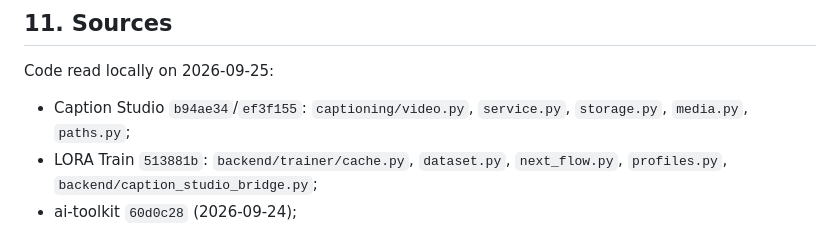
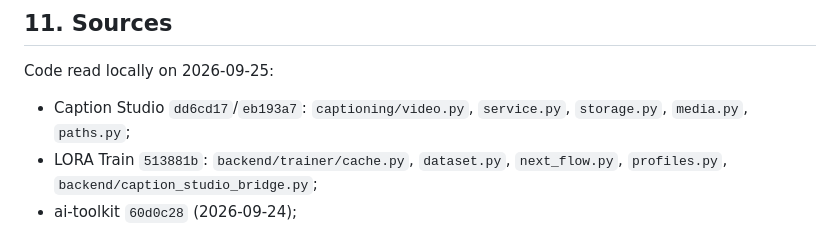
Before and after one commit to petrsajner/Captioning, a Markdown page: docs/LORA_TRAIN_HANDOFF.md, the part around the change. Rendered like a GitHub page.

Commit message:
Point the LORA Train handoff at the rewritten commit IDs

```diff
--- a/docs/LORA_TRAIN_HANDOFF.md
+++ b/docs/LORA_TRAIN_HANDOFF.md
@@ -669,7 +669,7 @@ Live runs on 2026-09-25 with copies of Petr's material:
 ## 11. Sources
 
 Code read locally on 2026-09-25:
-- Caption Studio `b94ae34`/`ef3f155`: `captioning/video.py`, `service.py`, `storage.py`,
+- Caption Studio `dd6cd17`/`eb193a7`: `captioning/video.py`, `service.py`, `storage.py`,
   `media.py`, `paths.py`;
 - LORA Train `513881b`: `backend/trainer/cache.py`, `dataset.py`, `next_flow.py`, `profiles.py`,
   `backend/caption_studio_bridge.py`;
```
